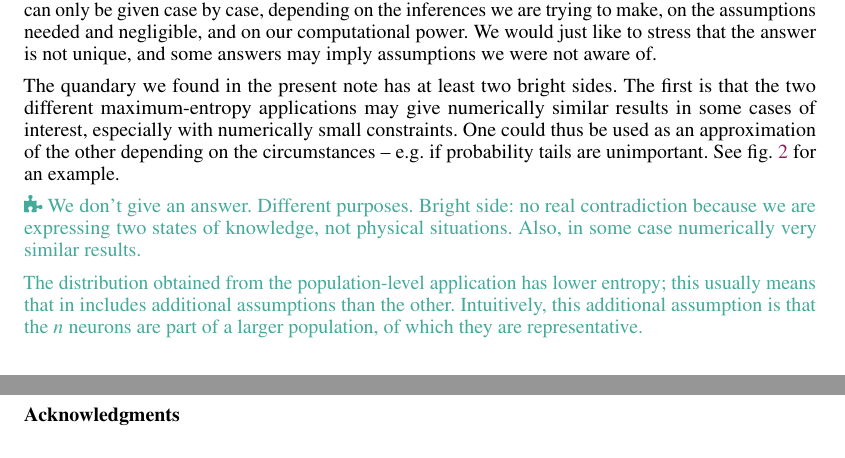
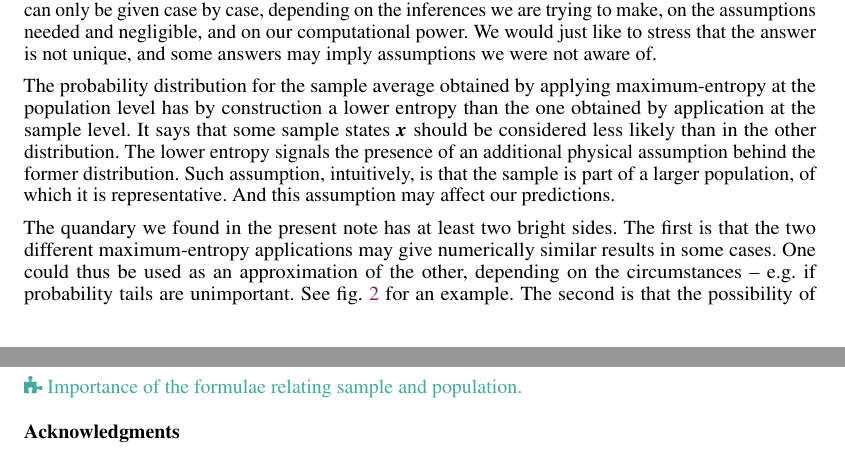
Before and after one commit to pglpm/maxNt, a LaTeX paper (maxNt.tex): two parts of pages 4 and 15 of 15 before the commit and two parts of pages 4 and 5 of 16 after it, joined at a grey line, cut so that both start at the same text. Compiled offline with pdfLaTeX.

Commit message:
more discussion

```diff
--- a/maxNt.tex
+++ b/maxNt.tex
@@ -311,6 +311,7 @@ urlcolor=mygreen,breaklinks=true,pdftitle={\pdftitle},pdfauthor={\pdfauthor}}
 % \usepackage[vertfit=local]{breakurl}% only for arXiv
 \providecommand*{\urlalt}{\href}
 
+\usepackage{wrapfig}
 \usepackage{datetime2}
 \DTMnewdatestyle{mydate}%
 {% definitions
@@ -925,12 +929,20 @@ and on our computational power. We would just like to stress that the
 answer is not unique, and some answers may imply assumptions we were not
 aware of.
 
+The probability distribution for the sample average obtained by applying
+\me\ at the population level has by construction a lower entropy than the
+one obtained by application at the sample level. It says that some sample
+states $\yx$ should be considered less likely than in the other
+distribution. The lower entropy signals the presence of an additional
+physical assumption behind the former distribution. Such assumption,
+intuitively, is that the sample is part of a larger population, of which it
+is representative. And this assumption may affect our predictions.
+
 The quandary we found in the present note has at least two bright sides.
 The first is that the two different \me\ applications may give numerically
-similar results in some cases of interest, especially with numerically
-small constraints. One could thus be used as an approximation of the other
-depending on the circumstances -- \eg\ if probability tails are
-unimportant. See \fig~\ref{fig:diff_maxent_pop_sample_realdata} for an
+similar results in some cases. One could thus be used as an approximation
+of the other, depending on the circumstances -- \eg\ if probability tails
+are unimportant. See \fig~\ref{fig:diff_maxent_pop_sample_realdata} for an
 example.
 \begin{figure}[!t]
 \centering
@@ -943,21 +955,4 @@ example.
   $\expe{\yxxs \|\yH}=0.0025$, and $N=5\,000$, $n=200$.}
 \label{fig:diff_maxent_pop_sample_realdata}
 \end{figure}%maxent_pop_or_sample.nb
-
-
-\mynote{We don't give an answer. Different purposes. Bright side: no real
-  contradiction because we are expressing two states of knowledge, not
-  physical situations. Also, in some case numerically very similar results.
-
-  The distribution obtained from the population-level application has lower
-  entropy; this usually means that in includes additional assumptions than
-  the other. Intuitively, this additional assumption is that the $n$
-  neurons are part of a larger population, of which they are
-  representative.
-
-  Same phenomenon in statistical mechanics \cite{maesetal1999}. Somehow
-  similar quandary for equilibrium state at the end of non-equilibrium
-  process: Gibbs state vs initial Gibbs state + Liouville
-  evolution \cite[\sect~4]{jaynes1985d_r1993}; but in this case both
-  distributions are immensely sharp, and this doesn't affect predictions}
-
+The second is that the possibility of using two different distributions is
@@ -963,0 +970,12 @@ example.
+\mynote{but in this case both distributions are immensely sharp, and this
+  doesn't affect predictions}
+
+\mynote{Importance of the formulae relating sample and population.}
+
+
+
+% do not change font sizes (except perhaps in the \textbf{References}
+% section; see below).
+
+
+\subsubsection*{Acknowledgments}
```
Also changed, not shown: different_maxent_pop_sample_100_h.pdf (added), maxNt.pdf, maxNt.tex (147 more changed lines).
